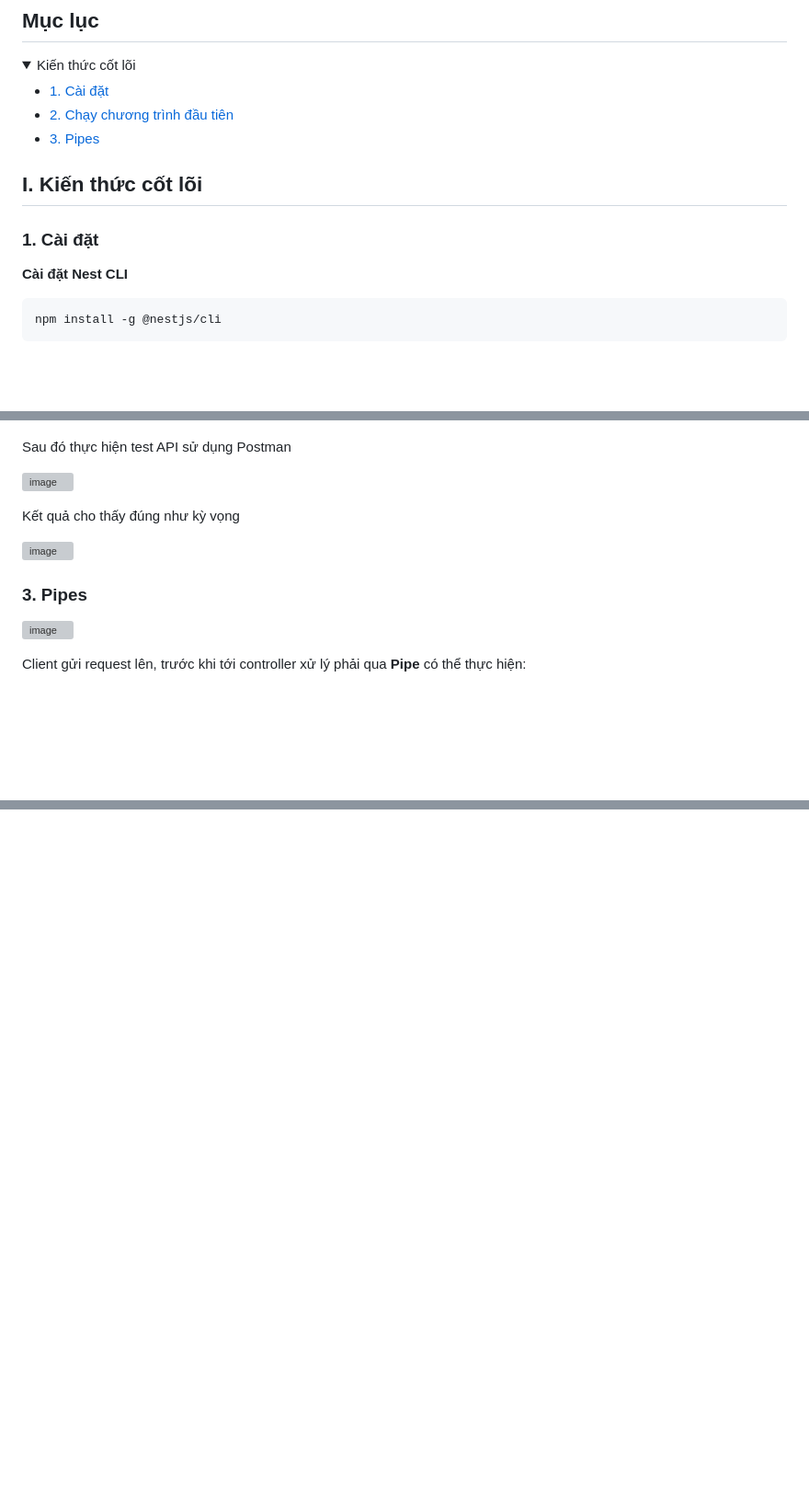
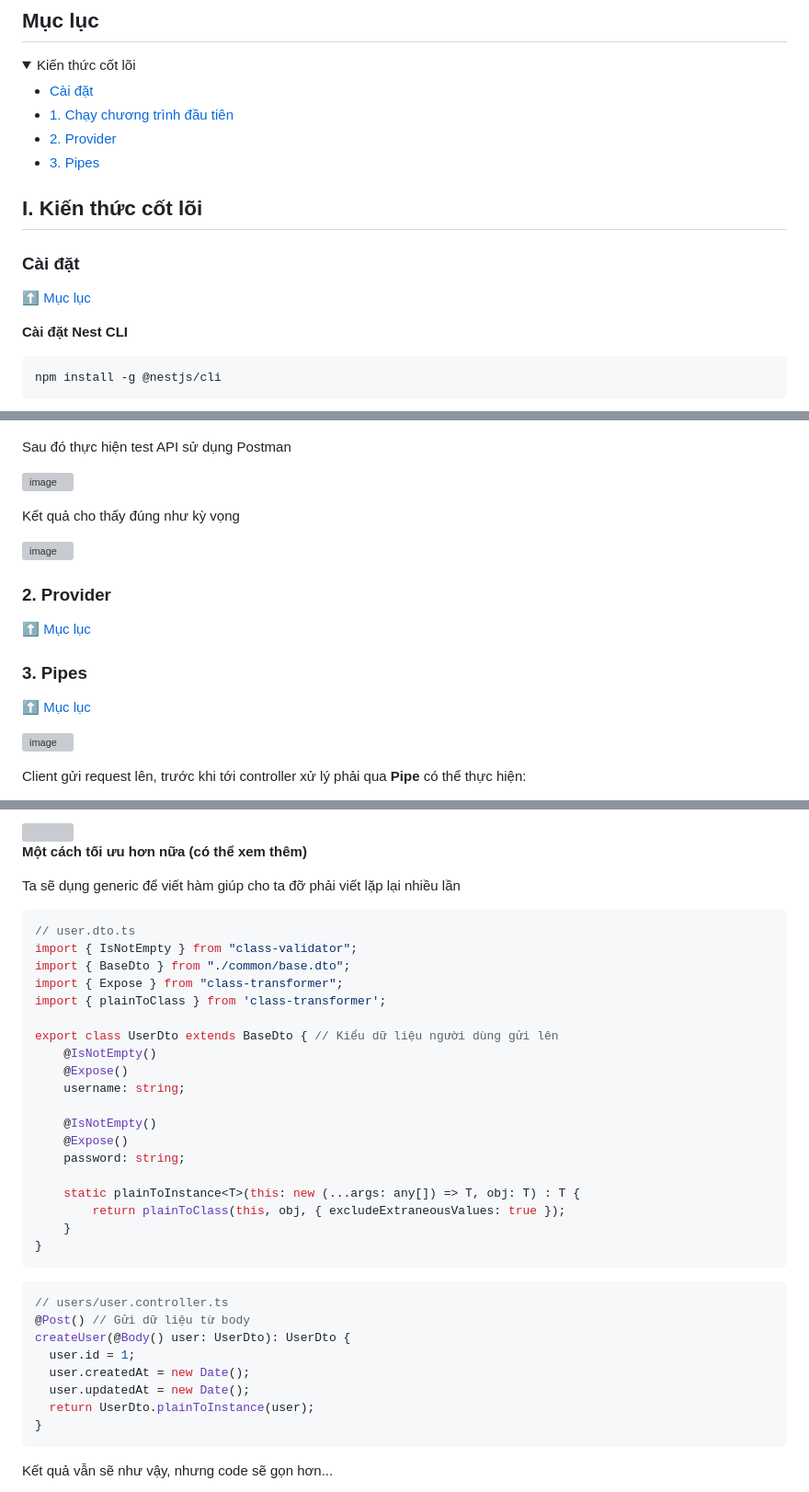
Before and after one commit to CUNGVANTHANG/Back-end, a Markdown page: NestJS Theory/README.md, 3 parts joined by grey strips. Shown: that part at 92% size. Rendered like a GitHub page; folded sections open; blank space fills up the shorter version; grey boxes are pictures that could not be loaded.

````diff
--- a/NestJS Theory/README.md
+++ b/NestJS Theory/README.md
@@ -3,14 +3,16 @@
 <details>
   <summary>Kiến thức cốt lõi</summary>
 
-- [1. Cài đặt](#1-cài-đặt)
-- [2. Chạy chương trình đầu tiên](#2-chạy-chương-trình-đầu-tiên)
+- [Cài đặt](#cài-đặt)
+- [1. Chạy chương trình đầu tiên](#2-chạy-chương-trình-đầu-tiên)
+- [2. Provider](#2-provider)
 - [3. Pipes](#3-pipes)
 
 </details>
 
 ## I. Kiến thức cốt lõi
-### 1. Cài đặt
+### Cài đặt
+[:arrow_up: Mục lục](#mục-lục)
 
 **Cài đặt Nest CLI**
 
@@ -128,7 +131,13 @@ Kết quả cho thấy đúng như kỳ vọng
 
 ![image](https://github.com/CUNGVANTHANG/Back-end/assets/96326479/5138dec8-5129-4cc9-a799-99dc88e32b16)
 
+### 2. Provider
+[:arrow_up: Mục lục](#mục-lục)
+
+
+
 ### 3. Pipes
+[:arrow_up: Mục lục](#mục-lục)
 
 ![image](https://github.com/CUNGVANTHANG/Back-end/assets/96326479/ceb0c3a8-7009-409b-9c82-849136b80260)
 
@@ -283,0 +438,40 @@ Vào trang github của class-validator để tham khảo cách làm:
+<img src="https://github.com/user-attachments/assets/87b3678d-4910-4c6d-8245-8ad7c5a4a702" height="300px" >
+
+**Một cách tối ưu hơn nữa (có thể xem thêm)**
+
+Ta sẽ dụng generic để viết hàm giúp cho ta đỡ phải viết lặp lại nhiều lần
+
+```ts
+// user.dto.ts
+import { IsNotEmpty } from "class-validator";
+import { BaseDto } from "./common/base.dto";
+import { Expose } from "class-transformer";
+import { plainToClass } from 'class-transformer';
+
+export class UserDto extends BaseDto { // Kiểu dữ liệu người dùng gửi lên
+    @IsNotEmpty()
+    @Expose()
+    username: string;
+
+    @IsNotEmpty()
+    @Expose()
+    password: string;
+
+    static plainToInstance<T>(this: new (...args: any[]) => T, obj: T) : T {
+        return plainToClass(this, obj, { excludeExtraneousValues: true });
+    }
+}
+```
+
+```ts
+// users/user.controller.ts
+@Post() // Gửi dữ liệu từ body
+createUser(@Body() user: UserDto): UserDto {
+  user.id = 1;
+  user.createdAt = new Date();
+  user.updatedAt = new Date();
+  return UserDto.plainToInstance(user);
+}
+```
+
+Kết quả vẫn sẽ như vậy, nhưng code sẽ gọn hơn...
````
Also changed, not shown: other parts of NestJS Theory/README.md (+151 -5 lines).
